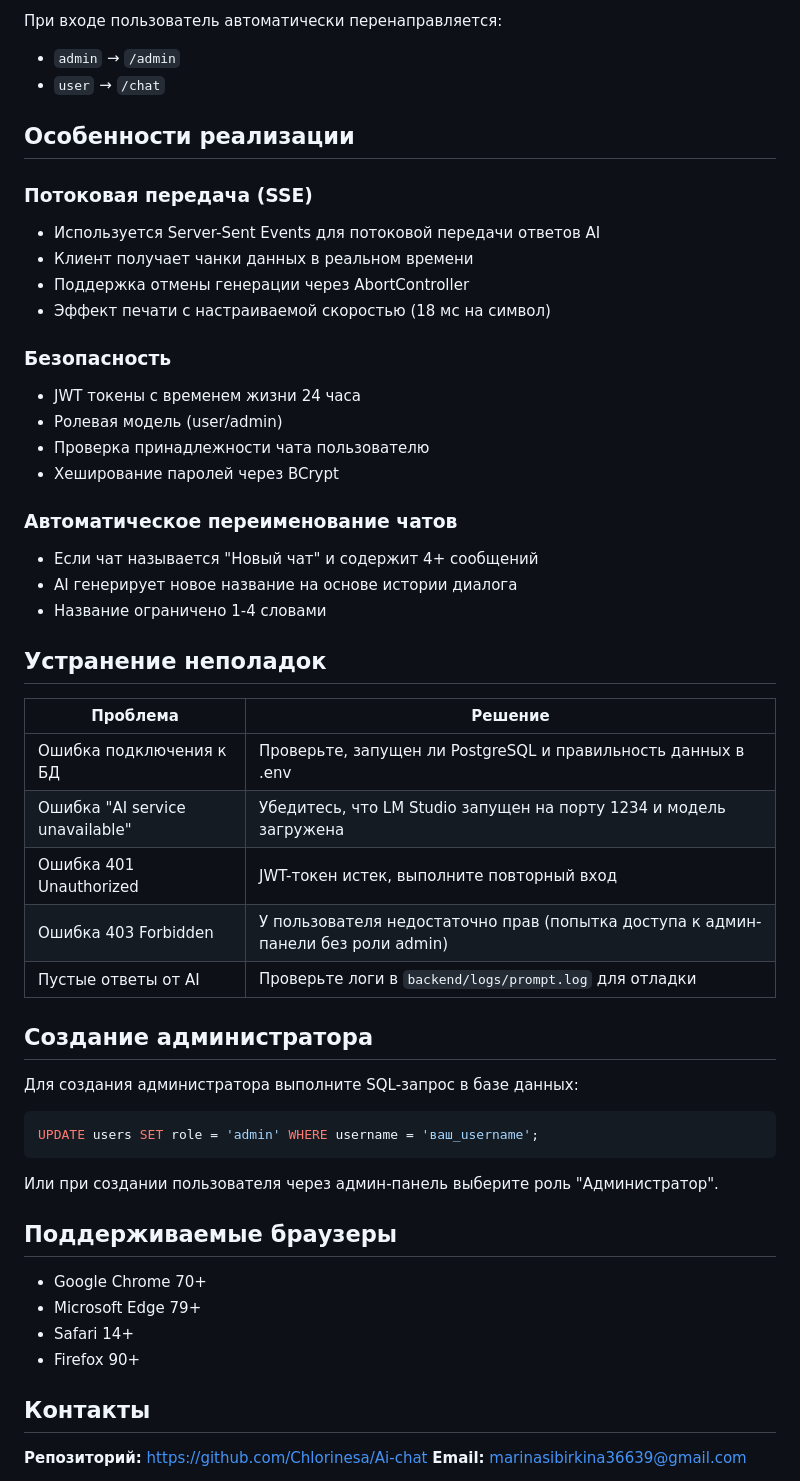
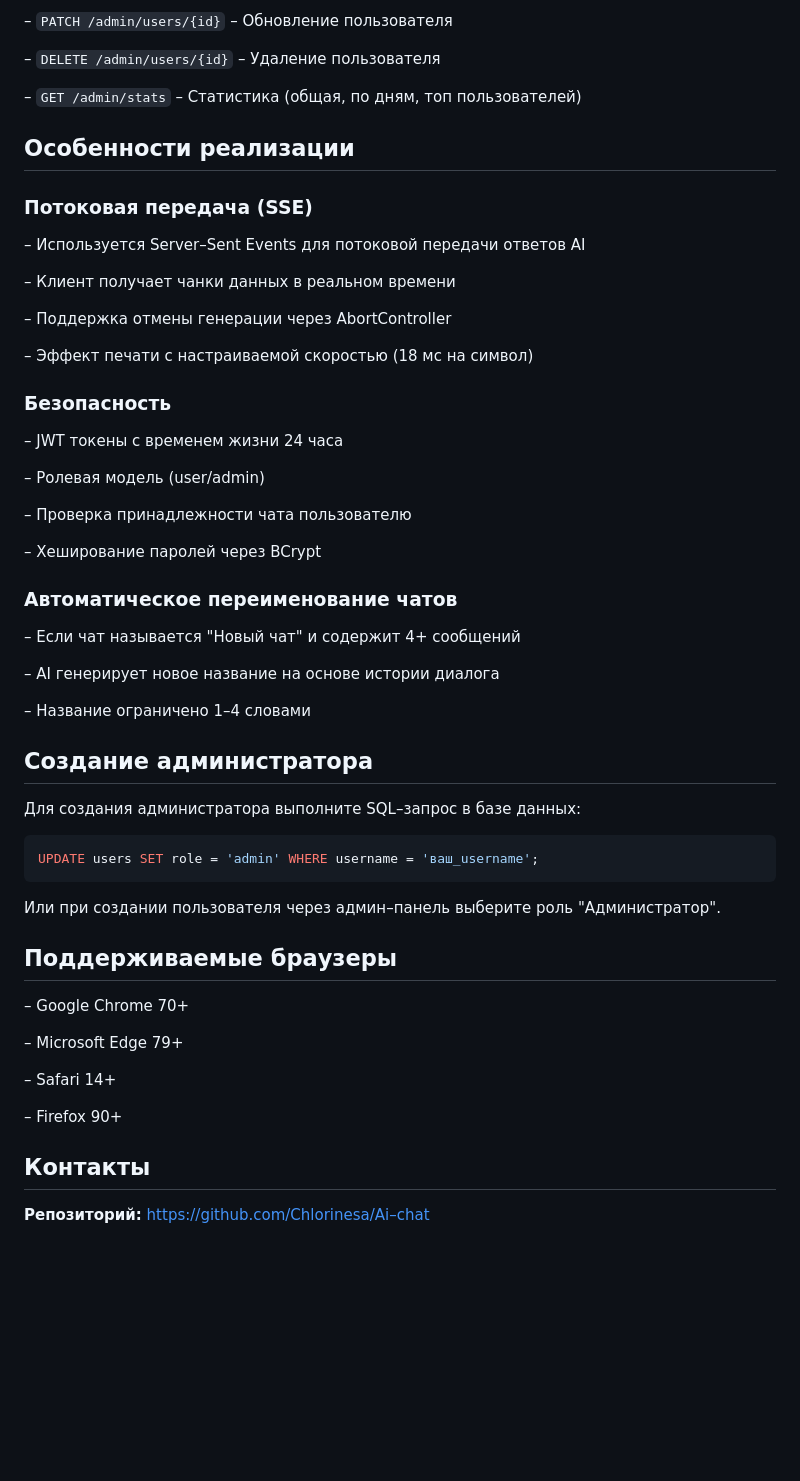
Before and after one commit to Chlorinesa/Ai-chat, a Markdown page: README.md, the part around one of its changes. Drawn GitHub-style; blank space fills up the shorter version.

````diff
--- a/README.md
+++ b/README.md
@@ -153,55 +185,62 @@ export const API_BASE_URL = 'http://ваш-домен.local';
 
-При входе пользователь автоматически перенаправляется:
-- `admin` → `/admin`
-- `user` → `/chat`
+– `PATCH /admin/users/{id}` – Обновление пользователя
+
+– `DELETE /admin/users/{id}` – Удаление пользователя
+
+– `GET /admin/stats` – Статистика (общая, по дням, топ пользователей)
 
 ## Особенности реализации
 
 ### Потоковая передача (SSE)
-- Используется Server-Sent Events для потоковой передачи ответов AI
-- Клиент получает чанки данных в реальном времени
-- Поддержка отмены генерации через AbortController
-- Эффект печати с настраиваемой скоростью (18 мс на символ)
+
+– Используется Server–Sent Events для потоковой передачи ответов AI
+
+– Клиент получает чанки данных в реальном времени
+
+– Поддержка отмены генерации через AbortController
+
+– Эффект печати с настраиваемой скоростью (18 мс на символ)
 
 ### Безопасность
-- JWT токены с временем жизни 24 часа
-- Ролевая модель (user/admin)
-- Проверка принадлежности чата пользователю
-- Хеширование паролей через BCrypt
+
+– JWT токены с временем жизни 24 часа
+
+– Ролевая модель (user/admin)
+
+– Проверка принадлежности чата пользователю
+
+– Хеширование паролей через BCrypt
 
 ### Автоматическое переименование чатов
-- Если чат называется "Новый чат" и содержит 4+ сообщений
-- AI генерирует новое название на основе истории диалога
-- Название ограничено 1-4 словами
 
-## Устранение неполадок
+– Если чат называется "Новый чат" и содержит 4+ сообщений
 
-| Проблема | Решение |
-|----------|---------|
-| Ошибка подключения к БД | Проверьте, запущен ли PostgreSQL и правильность данных в .env |
-| Ошибка "AI service unavailable" | Убедитесь, что LM Studio запущен на порту 1234 и модель загружена |
-| Ошибка 401 Unauthorized | JWT-токен истек, выполните повторный вход |
-| Ошибка 403 Forbidden | У пользователя недостаточно прав (попытка доступа к админ-панели без роли admin) |
-| Пустые ответы от AI | Проверьте логи в `backend/logs/prompt.log` для отладки |
+– AI генерирует новое название на основе истории диалога
+
+– Название ограничено 1–4 словами
 
 ## Создание администратора
 
-Для создания администратора выполните SQL-запрос в базе данных:
+Для создания администратора выполните SQL–запрос в базе данных:
 
 ```sql
 UPDATE users SET role = 'admin' WHERE username = 'ваш_username';
 ```
 
-Или при создании пользователя через админ-панель выберите роль "Администратор".
+Или при создании пользователя через админ–панель выберите роль "Администратор".
 
 ## Поддерживаемые браузеры
 
-- Google Chrome 70+
-- Microsoft Edge 79+
-- Safari 14+
-- Firefox 90+
+– Google Chrome 70+
+
+– Microsoft Edge 79+
+
+– Safari 14+
+
+– Firefox 90+
 
 ## Контакты
 
-**Репозиторий:** https://github.com/Chlorinesa/Ai-chat
+**Репозиторий:** https://github.com/Chlorinesa/Ai–chat
+
 **Email:** marinasibirkina36639@gmail.com
````
Also changed, not shown: other parts of README.md (+90 -58 lines).
